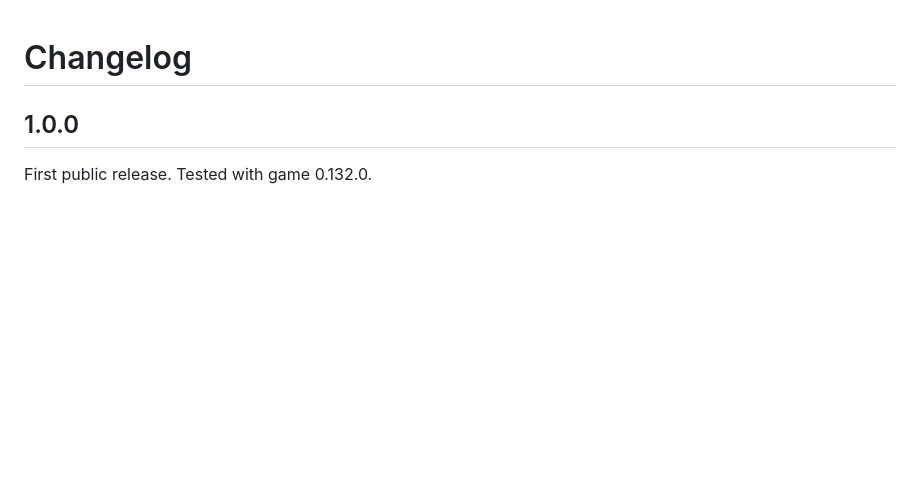
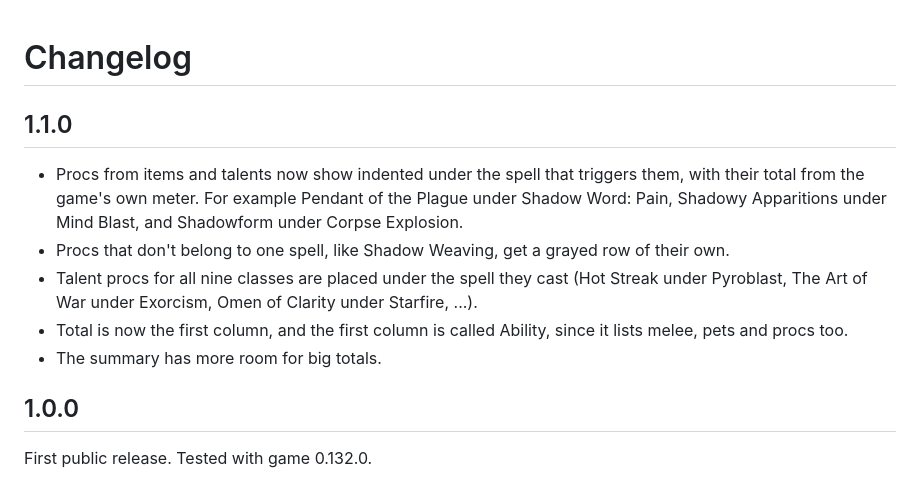
Before and after one commit to ghoulcompiler/AZSMaxHit, a Markdown page: CHANGELOG.md, the part around the change. Drawn GitHub-style; blank space fills up the shorter version.

```diff
--- a/CHANGELOG.md
+++ b/CHANGELOG.md
@@ -1,4 +1,12 @@
 # Changelog
+
+## 1.1.0
+
+- Procs from items and talents now show indented under the spell that triggers them, with their total from the game's own meter. For example Pendant of the Plague under Shadow Word: Pain, Shadowy Apparitions under Mind Blast, and Shadowform under Corpse Explosion.
+- Procs that don't belong to one spell, like Shadow Weaving, get a grayed row of their own.
+- Talent procs for all nine classes are placed under the spell they cast (Hot Streak under Pyroblast, The Art of War under Exorcism, Omen of Clarity under Starfire, ...).
+- Total is now the first column, and the first column is called Ability, since it lists melee, pets and procs too.
+- The summary has more room for big totals.
 
 ## 1.0.0
 
```
Also changed, not shown: README.md (+17 -16 lines), images/main.png, 2 other files.
